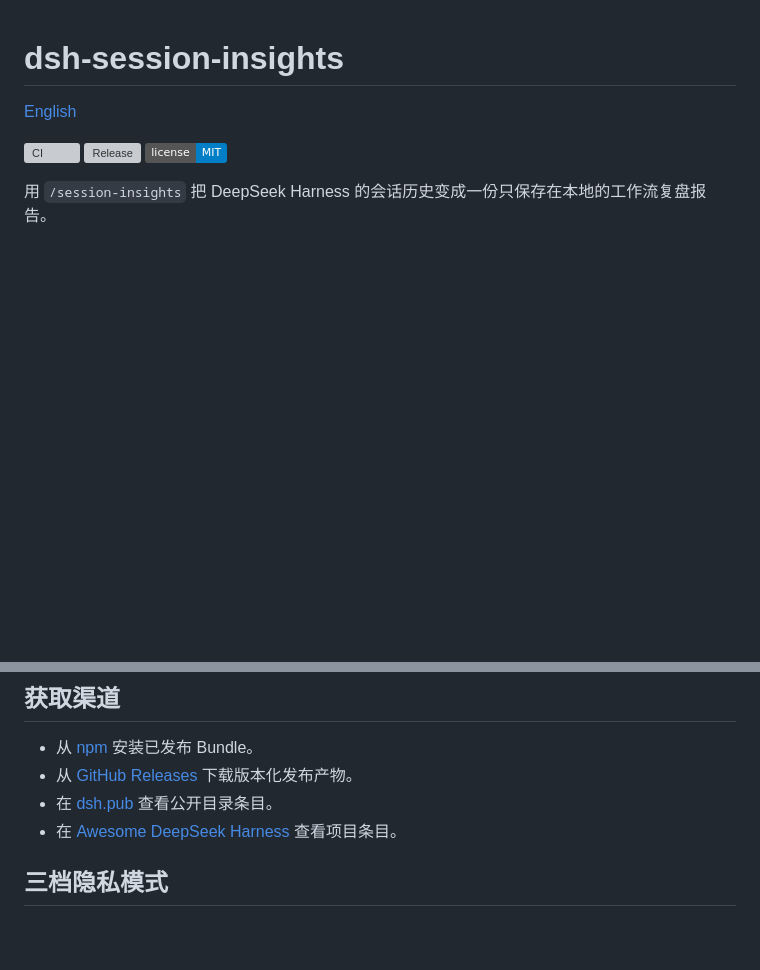
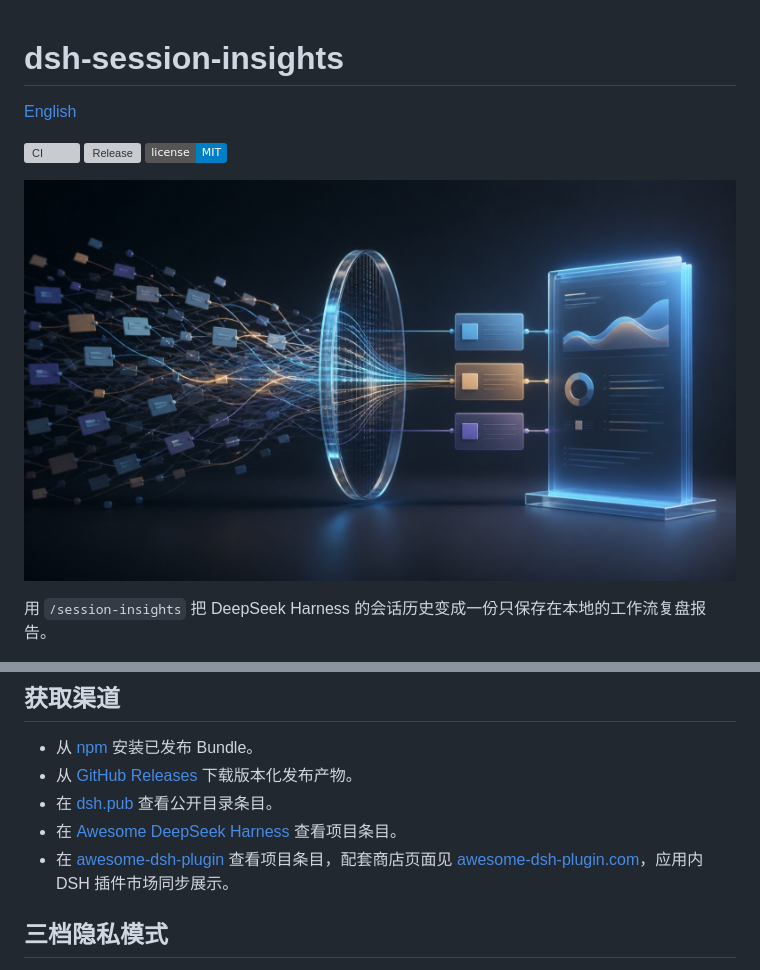
Before and after one commit to GreenLv/dsh-session-insights, a Markdown page: README.zh-CN.md, 2 parts joined by grey strips. Drawn GitHub-style; pictures changed too: assets/social/hero.jpg (added); badges without logos; blank space fills up the shorter version; grey boxes are pictures that could not be loaded.

```diff
--- a/README.zh-CN.md
+++ b/README.zh-CN.md
@@ -5,6 +5,8 @@
 [![CI](https://github.com/GreenLv/dsh-session-insights/actions/workflows/ci.yml/badge.svg)](https://github.com/GreenLv/dsh-session-insights/actions/workflows/ci.yml)
 [![Release](https://img.shields.io/github/v/release/GreenLv/dsh-session-insights)](https://github.com/GreenLv/dsh-session-insights/releases/latest)
 [![License: MIT](https://img.shields.io/badge/license-MIT-blue.svg)](LICENSE)
+
+![许多分散的会话轨迹经过分析透镜，收束为结构化证据卡片和一份清晰报告](https://raw.githubusercontent.com/GreenLv/dsh-session-insights/main/assets/social/hero.jpg)
 
 用 `/session-insights` 把 DeepSeek Harness 的会话历史变成一份只保存在本地的工作流复盘报告。
 
@@ -64,6 +68,7 @@ npm 包不含 install/build 生命周期脚本。registry 命令安装已发布
 - 从 [GitHub Releases](https://github.com/GreenLv/dsh-session-insights/releases/latest) 下载版本化发布产物。
 - 在 [dsh.pub](https://dsh.pub/en/plugins/dsh-session-insights/) 查看公开目录条目。
 - 在 [Awesome DeepSeek Harness](https://github.com/Dominic789654/awesome-deepseek-harness/blob/main/README.zh-CN.md#会话与记忆管理) 查看项目条目。
+- 在 [awesome-dsh-plugin](https://github.com/awesome-dsh-plugin/awesome-dsh-plugin/blob/main/README.zh.md) 查看项目条目，配套商店页面见 [awesome-dsh-plugin.com](https://awesome-dsh-plugin.com/p/GreenLv/dsh-session-insights/)，应用内 DSH 插件市场同步展示。
 
 ## 三档隐私模式
 
```
Also changed, not shown: other parts of README.zh-CN.md (+2 -0 lines), README.md (+5 -0 lines), assets/README.md (added, +14 -0 lines), docs/distribution.md (+13 -0 lines), assets/screenshots/dashboard-overview-en.png (added), assets/screenshots/dashboard-overview-zh.png (added).
